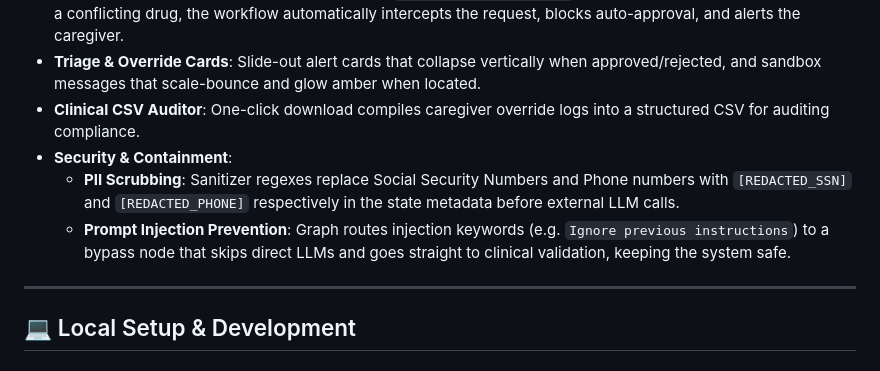
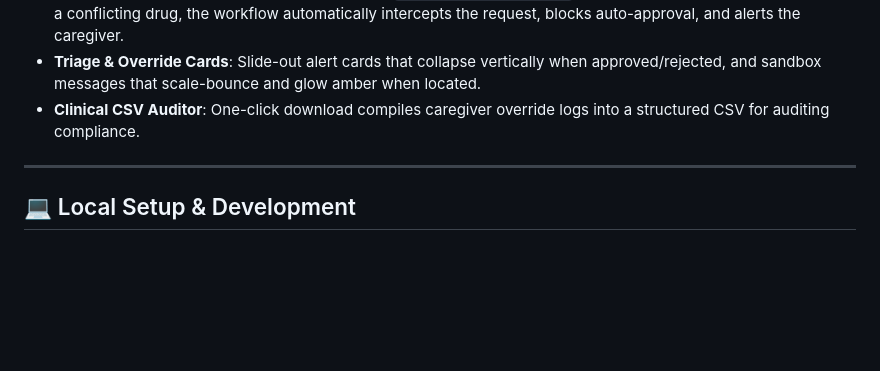
Before and after one commit to Dannybl8ze/AegisMed-Personal-Safety-Concierge, a Markdown page: README.md, the part around one of its changes. Drawn GitHub-style; blank space fills up the shorter version.

```diff
--- a/README.md
+++ b/README.md
@@ -41,9 +61,6 @@ AegisMed acts as an intelligent safety layer between patient prescription reques
 * **Allergy Checker MCP Integration**: Exposes the `check_allergy_conflict` tool. If an allergic patient is prescribed a conflicting drug, the workflow automatically intercepts the request, blocks auto-approval, and alerts the caregiver.
 * **Triage & Override Cards**: Slide-out alert cards that collapse vertically when approved/rejected, and sandbox messages that scale-bounce and glow amber when located.
 * **Clinical CSV Auditor**: One-click download compiles caregiver override logs into a structured CSV for auditing compliance.
-* **Security & Containment**:
-  * **PII Scrubbing**: Sanitizer regexes replace Social Security Numbers and Phone numbers with `[REDACTED_SSN]` and `[REDACTED_PHONE]` respectively in the state metadata before external LLM calls.
-  * **Prompt Injection Prevention**: Graph routes injection keywords (e.g. `Ignore previous instructions`) to a bypass node that skips direct LLMs and goes straight to clinical validation, keeping the system safe.
 
 ---
 
```
Also changed, not shown: other parts of README.md (+38 -18 lines), docs/images/dashboard_overview.png (added), docs/images/media__1782704063538.png (deleted), docs/images/media__1782777865796.png (deleted), docs/images/media__1782778641245.png (deleted), docs/images/media__1782794097609.png (deleted), docs/images/safety_override.png (added).
